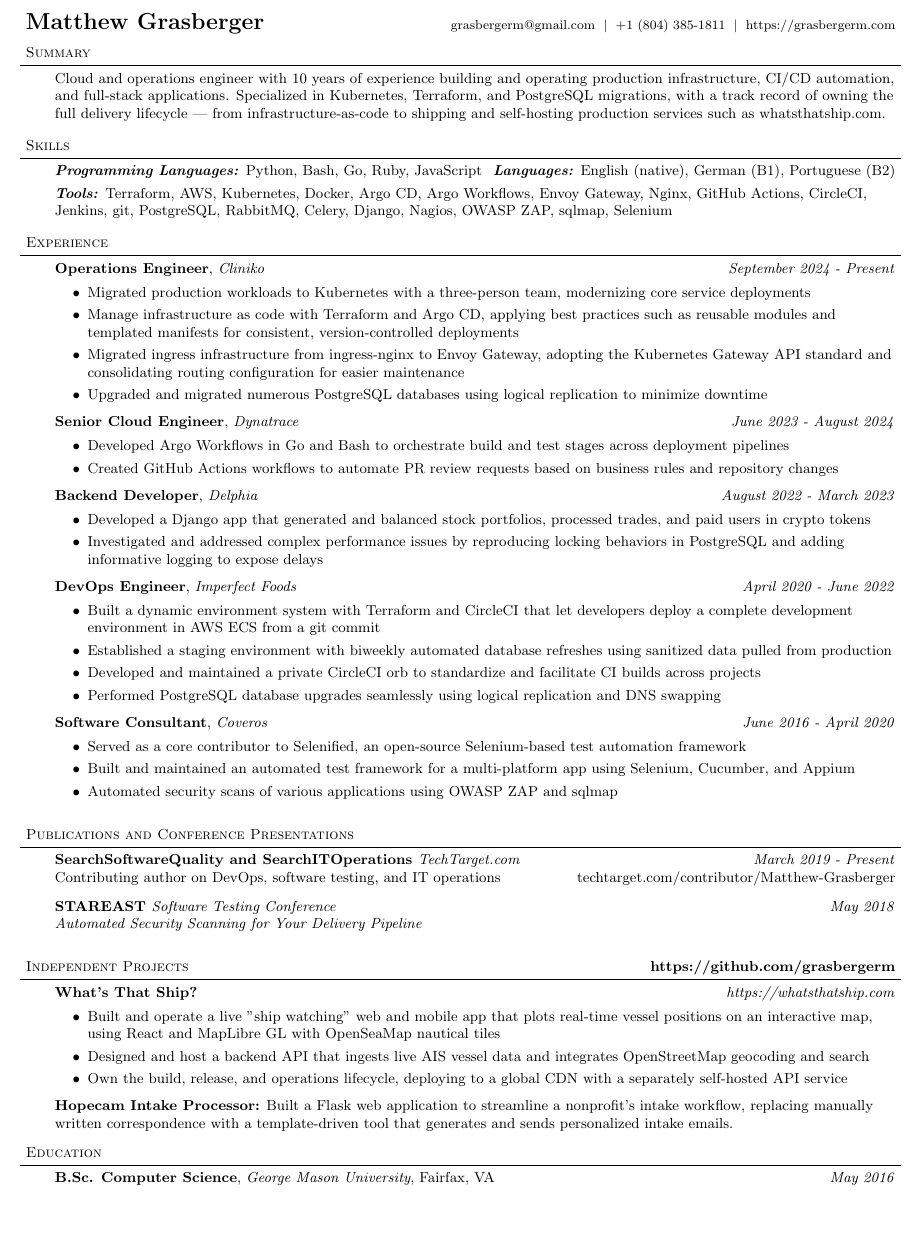
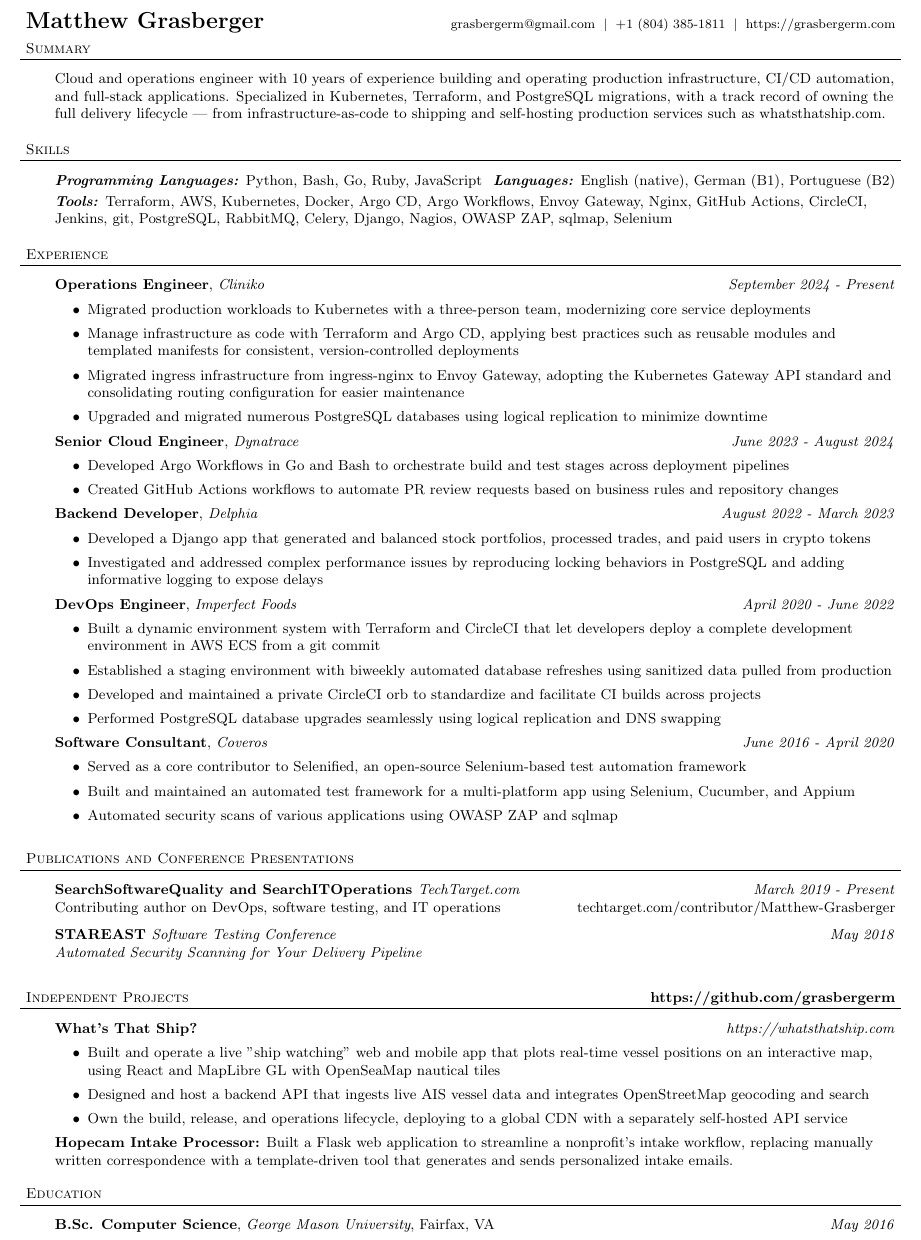
Before and after one commit to grasbergerm/resume, a LaTeX document (MatthewGrasberger.tex): part of the page, cut so that both start at the same text, the shorter picture padded with empty space. Compiled offline with pdfLaTeX.

Commit message:
Distribute spacing to balance the single page
- Increase bullet, header, and section spacing to fill the page evenly
- Remove title-to-bullet pull-up and add a bit of top margin
- Verified single page across TeX Live engines

```diff
--- a/MatthewGrasberger.tex
+++ b/MatthewGrasberger.tex
@@ -7,7 +7,7 @@
 \leftmargin=0.25in
 \oddsidemargin=0.0in
 \textwidth=6.5in
-\topmargin=-0.5in
+\topmargin=-0.4in
 \textheight=10.6in
 
 \raggedright
@@ -34,7 +34,7 @@
 	\begin{changemargin}{-0.05in}{-0.05in}
 		\vspace*{-8pt}
 		\hrulefill \\
-		\vspace*{-2pt}
+		\vspace*{0pt}
 	\end{changemargin}
 }
 
@@ -79,68 +79,68 @@
 \header{Summary}
 
 \begin{body}
-	\vspace{8pt}
+	\vspace{12pt}
 	Cloud and operations engineer with 10 years of experience building and operating production infrastructure, CI/CD automation, and full-stack applications. Specialized in Kubernetes, Terraform, and PostgreSQL migrations, with a track record of owning the full delivery lifecycle --- from infrastructure-as-code to shipping and self-hosting production services such as whatsthatship.com.
 \end{body}
-\vspace{5pt}
+\vspace{9pt}
 %%%%%%%%%%%%%%%%%%%%%%%%%%%%%%%%%%%%%%%%%%%%%%%%%%%%%%%%%%%%%%
 \header{Skills}
 
 \begin{body}
-	\vspace{8pt}
+	\vspace{12pt}
 	\emph{\textbf{Programming Languages:}} Python, Bash, Go, Ruby, JavaScript \hfill \emph{\textbf{Languages:}} English (native), German (B1), Portuguese (B2)\\
 	\smallskip
 	\emph{\textbf{Tools:}} Terraform, AWS, Kubernetes, Docker, Argo CD, Argo Workflows, Envoy Gateway, Nginx, GitHub Actions, CircleCI, Jenkins, git, PostgreSQL, RabbitMQ, Celery, Django, Nagios, OWASP ZAP, sqlmap, Selenium\\
 \end{body}
-\vspace{5pt}
+\vspace{9pt}
 %%%%%%%%%%%%%%%%%%%%%%%%%%%%%%%%%%%%%%%%%%%%%%%%%%%%%%%%%%%%%%
 \header{Experience}
 
 \begin{body}
-	\vspace{8pt}
+	\vspace{12pt}
         \textbf{Operations Engineer}, \emph{Cliniko} \hfill \emph{September 2024 - Present}\\
-	\vspace*{-2pt}
-	\begin{itemize} \itemsep 1pt  % reduce space between items
+	\vspace*{0pt}
+	\begin{itemize} \itemsep 3pt  % reduce space between items
 		\item  Migrated production workloads to Kubernetes with a three-person team, modernizing core service deployments
 		\item  Manage infrastructure as code with Terraform and Argo CD, applying best practices such as reusable modules and templated manifests for consistent, version-controlled deployments
 		\item  Migrated ingress infrastructure from ingress-nginx to Envoy Gateway, adopting the Kubernetes Gateway API standard and consolidating routing configuration for easier maintenance
 		\item  Upgraded and migrated numerous PostgreSQL databases using logical replication to minimize downtime
 	\end{itemize}
         \textbf{Senior Cloud Engineer}, \emph{Dynatrace} \hfill \emph{June 2023 - August 2024}\\
-	\vspace*{-2pt}
-	\begin{itemize} \itemsep 1pt  % reduce space between items
+	\vspace*{0pt}
+	\begin{itemize} \itemsep 3pt  % reduce space between items
 		\item  Developed Argo Workflows in Go and Bash to orchestrate build and test stages across deployment pipelines
         \item  Created GitHub Actions workflows to automate PR review requests based on business rules and repository changes
 	\end{itemize}
         \textbf{Backend Developer}, \emph{Delphia} \hfill \emph{August 2022 - March 2023}\\
-	\vspace*{-2pt}
-	\begin{itemize} \itemsep 1pt  % reduce space between items
+	\vspace*{0pt}
+	\begin{itemize} \itemsep 3pt  % reduce space between items
 		\item  Developed a Django app that generated and balanced stock portfolios, processed trades, and paid users in crypto tokens
         \item  Investigated and addressed complex performance issues by reproducing locking behaviors in PostgreSQL and adding informative logging to expose delays
 	\end{itemize}
         \textbf{DevOps Engineer}, \emph{Imperfect Foods} \hfill \emph{April 2020 - June 2022}\\
-	\vspace*{-2pt}
-	\begin{itemize} \itemsep 1pt  % reduce space between items
+	\vspace*{0pt}
+	\begin{itemize} \itemsep 3pt  % reduce space between items
 		\item  Built a dynamic environment system with Terraform and CircleCI that let developers deploy a complete development environment in AWS ECS from a git commit
 		\item  Established a staging environment with biweekly automated database refreshes using sanitized data pulled from production
 		\item  Developed and maintained a private CircleCI orb to standardize and facilitate CI builds across projects
 		\item  Performed PostgreSQL database upgrades seamlessly using logical replication and DNS swapping
 	\end{itemize}
 	\textbf{Software Consultant}, \emph{Coveros} \hfill \emph{June 2016 - April 2020}\\
-	\vspace*{-2pt}
-	\begin{itemize} \itemsep 1pt  % reduce space between items
+	\vspace*{0pt}
+	\begin{itemize} \itemsep 3pt  % reduce space between items
 		\item  Served as a core contributor to Selenified, an open-source Selenium-based test automation framework
 		\item  Built and maintained an automated test framework for a multi-platform app using Selenium, Cucumber, and Appium
 		\item  Automated security scans of various applications using OWASP ZAP and sqlmap
 	\end{itemize}
 \end{body}
-\vspace{5pt}
+\vspace{9pt}
 \smallskip
 %%%%%%%%%%%%%%%%%%%%%%%%%%%%%%%%%%%%%%%%%%%%%%%%%%%%%%%%%%%%%%
 \header{Publications and Conference Presentations}
 
 \begin{body}
-	\vspace{8pt}
+	\vspace{12pt}
         \textbf{SearchSoftwareQuality and SearchITOperations }\emph{TechTarget.com} \hfill \emph{March 2019 - Present}\\
 		Contributing author on DevOps, software testing, and IT operations \hfill techtarget.com/contributor/Matthew-Grasberger\\
 	\smallskip
@@ -150,30 +150,30 @@
 	%\smallskip
 	\vspace{4pt}
 \end{body}
-\vspace{5pt}
+\vspace{9pt}
 \smallskip
 % \newpage{} % uncomment this line if you want to force a new page
 %%%%%%%%%%%%%%%%%%%%%%%%%%%%%%%%%%%%%%%%%%%%%%%%%%%%%%%%%%%%%%
 \header{Independent Projects\hfill \textbf{https://github.com/grasbergerm}}
 
 \begin{body}
-	\vspace{8pt}
+	\vspace{12pt}
 	\textbf{What's That Ship?} \hfill \emph{https://whatsthatship.com}\\
-	\vspace*{-2pt}
-	\begin{itemize} \itemsep 1pt  % reduce space between items
+	\vspace*{0pt}
+	\begin{itemize} \itemsep 3pt  % reduce space between items
 		\item  Built and operate a live "ship watching" web and mobile app that plots real-time vessel positions on an interactive map, using React and MapLibre GL with OpenSeaMap nautical tiles
 		\item  Designed and host a backend API that ingests live AIS vessel data and integrates OpenStreetMap geocoding and search
 		\item  Own the build, release, and operations lifecycle, deploying to a global CDN with a separately self-hosted API service
 	\end{itemize}
 	{\textbf{Hopecam Intake Processor:}}{} Built a Flask web application to streamline a nonprofit's intake workflow, replacing manually written correspondence with a template-driven tool that generates and sends personalized intake emails.\\
-	\vspace{5pt}
+	\vspace{9pt}
 \end{body}
 
 %%%%%%%%%%%%%%%%%%%%%%%%%%%%%%%%%%%%%%%%%%%%%%%%%%%%%%%%%%%%%%
 \header{Education}
 
 \begin{body}
-	\vspace{8pt}
+	\vspace{12pt}
 	\textbf{B.Sc. Computer Science}, \emph{George Mason University}, Fairfax, VA \hfill \emph{May 2016}\\
 	%\smallskip
 	\vspace{4pt}
```
